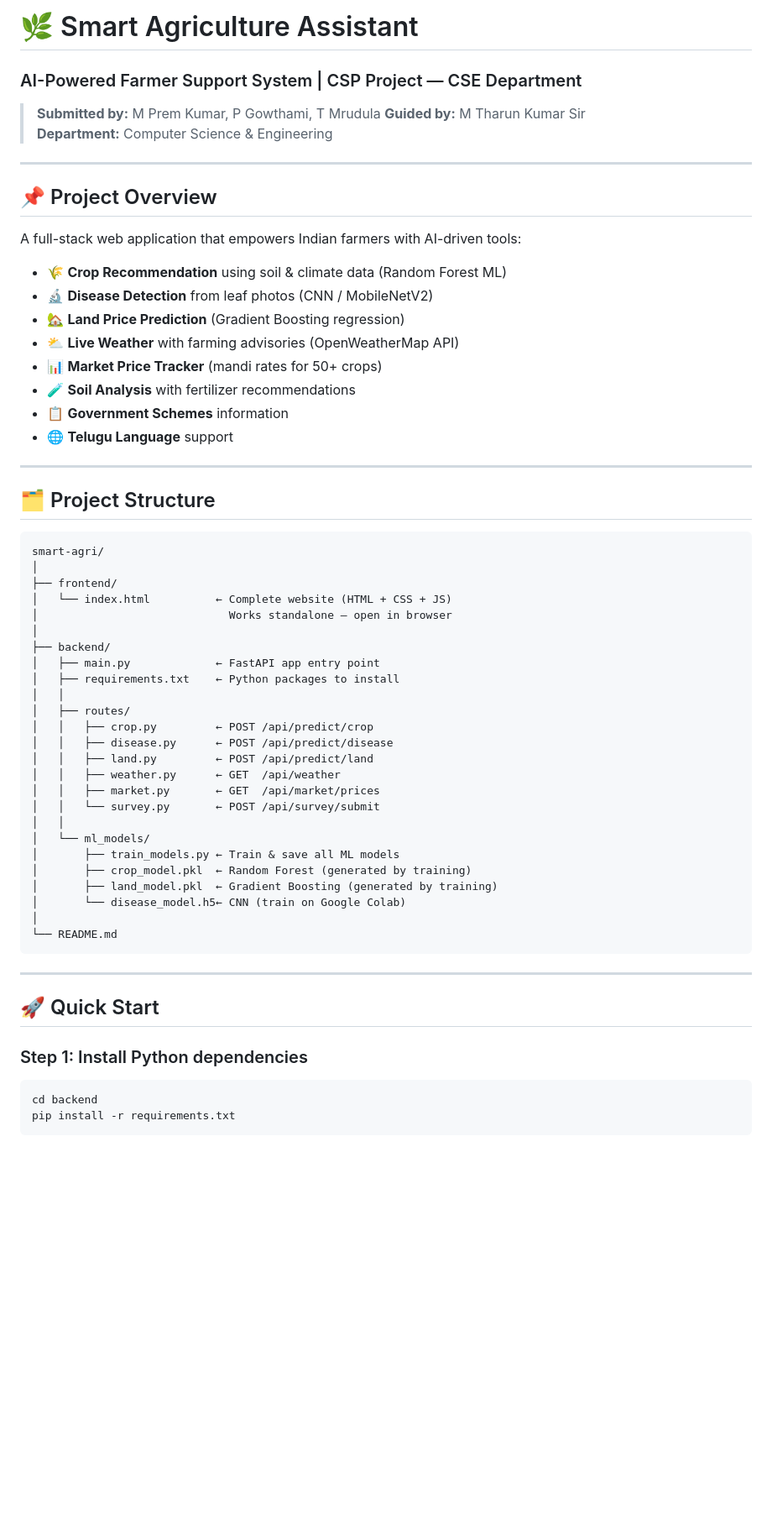
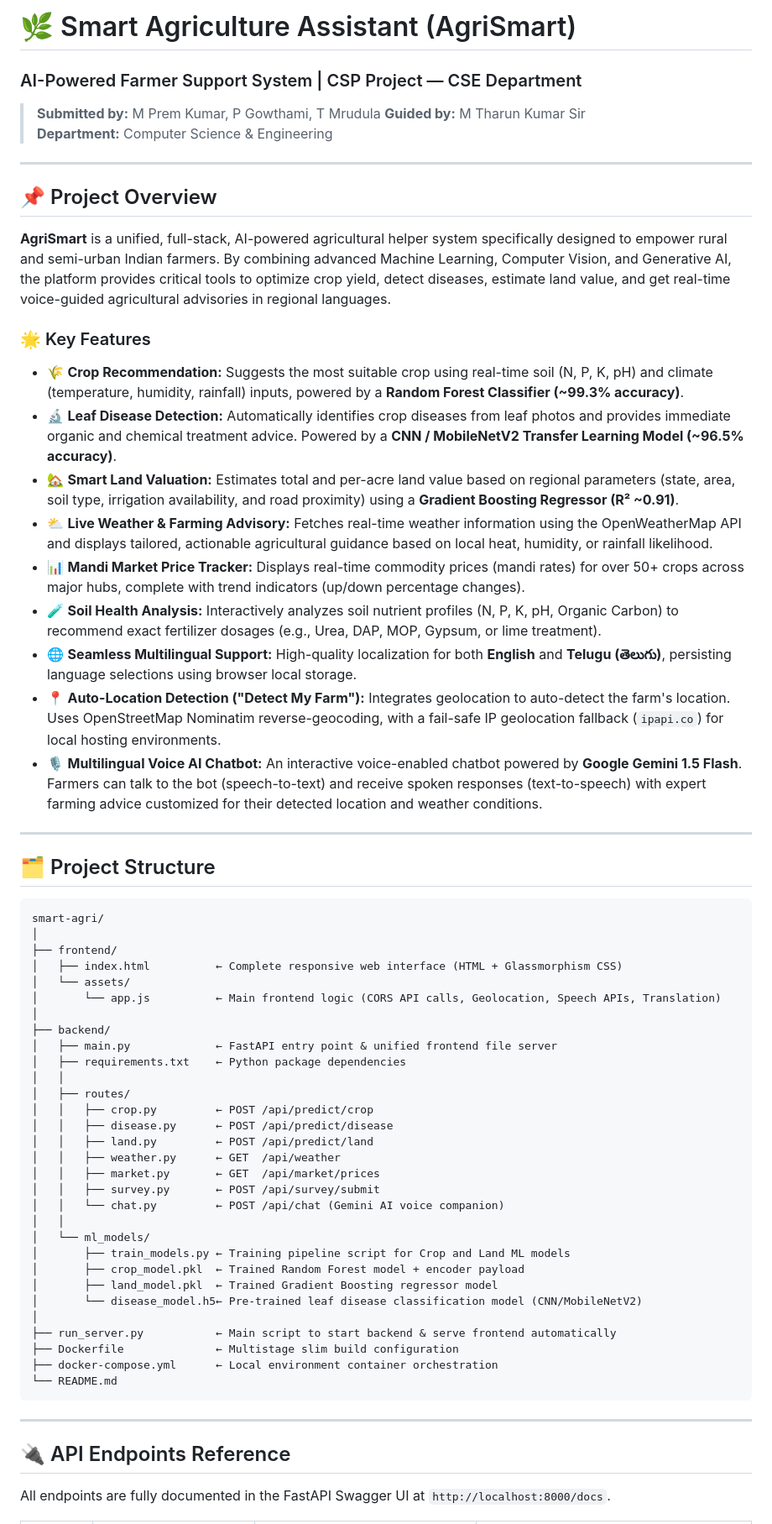
Before and after one commit to kumar-123690/Smart-Agriculture-Assistant, a Markdown page: README.md, the part around one of its changes. Shown at 84% size. Drawn GitHub-style; blank space fills up the shorter version.

````diff
--- a/README.md
+++ b/README.md
@@ -1,4 +1,5 @@
-# 🌿 Smart Agriculture Assistant
+# 🌿 Smart Agriculture Assistant (AgriSmart)
+
 ### AI-Powered Farmer Support System | CSP Project — CSE Department
 
 > **Submitted by:** M Prem Kumar, P Gowthami, T Mrudula
@@ -9,15 +10,18 @@
 
 ## 📌 Project Overview
 
-A full-stack web application that empowers Indian farmers with AI-driven tools:
-- 🌾 **Crop Recommendation** using soil & climate data (Random Forest ML)
-- 🔬 **Disease Detection** from leaf photos (CNN / MobileNetV2)
-- 🏡 **Land Price Prediction** (Gradient Boosting regression)
-- ⛅ **Live Weather** with farming advisories (OpenWeatherMap API)
-- 📊 **Market Price Tracker** (mandi rates for 50+ crops)
-- 🧪 **Soil Analysis** with fertilizer recommendations
-- 📋 **Government Schemes** information
-- 🌐 **Telugu Language** support
+**AgriSmart** is a unified, full-stack, AI-powered agricultural helper system specifically designed to empower rural and semi-urban Indian farmers. By combining advanced Machine Learning, Computer Vision, and Generative AI, the platform provides critical tools to optimize crop yield, detect diseases, estimate land value, and get real-time voice-guided agricultural advisories in regional languages.
+
+### 🌟 Key Features
+- 🌾 **Crop Recommendation:** Suggests the most suitable crop using real-time soil (N, P, K, pH) and climate (temperature, humidity, rainfall) inputs, powered by a **Random Forest Classifier (~99.3% accuracy)**.
+- 🔬 **Leaf Disease Detection:** Automatically identifies crop diseases from leaf photos and provides immediate organic and chemical treatment advice. Powered by a **CNN / MobileNetV2 Transfer Learning Model (~96.5% accuracy)**.
+- 🏡 **Smart Land Valuation:** Estimates total and per-acre land value based on regional parameters (state, area, soil type, irrigation availability, and road proximity) using a **Gradient Boosting Regressor (R² ~0.91)**.
+- ⛅ **Live Weather & Farming Advisory:** Fetches real-time weather information using the OpenWeatherMap API and displays tailored, actionable agricultural guidance based on local heat, humidity, or rainfall likelihood.
+- 📊 **Mandi Market Price Tracker:** Displays real-time commodity prices (mandi rates) for over 50+ crops across major hubs, complete with trend indicators (up/down percentage changes).
+- 🧪 **Soil Health Analysis:** Interactively analyzes soil nutrient profiles (N, P, K, pH, Organic Carbon) to recommend exact fertilizer dosages (e.g., Urea, DAP, MOP, Gypsum, or lime treatment).
+- 🌐 **Seamless Multilingual Support:** High-quality localization for both **English** and **Telugu (తెలుగు)**, persisting language selections using browser local storage.
+- 📍 **Auto-Location Detection ("Detect My Farm"):** Integrates geolocation to auto-detect the farm's location. Uses OpenStreetMap Nominatim reverse-geocoding, with a fail-safe IP geolocation fallback (`ipapi.co`) for local hosting environments.
+- 🎙️ **Multilingual Voice AI Chatbot:** An interactive voice-enabled chatbot powered by **Google Gemini 1.5 Flash**. Farmers can talk to the bot (speech-to-text) and receive spoken responses (text-to-speech) with expert farming advice customized for their detected location and weather conditions.
 
 ---
 
@@ -27,12 +31,13 @@ A full-stack web application that empowers Indian farmers with AI-driven tools:
 smart-agri/
 │
 ├── frontend/
-│   └── index.html          ← Complete website (HTML + CSS + JS)
-│                             Works standalone — open in browser
+│   ├── index.html          ← Complete responsive web interface (HTML + Glassmorphism CSS)
+│   └── assets/
+│       └── app.js          ← Main frontend logic (CORS API calls, Geolocation, Speech APIs, Translation)
 │
 ├── backend/
-│   ├── main.py             ← FastAPI app entry point
-│   ├── requirements.txt    ← Python packages to install
+│   ├── main.py             ← FastAPI entry point & unified frontend file server
+│   ├── requirements.txt    ← Python package dependencies
 │   │
 │   ├── routes/
 │   │   ├── crop.py         ← POST /api/predict/crop
@@ -40,24 +45,24 @@ smart-agri/
 │   │   ├── land.py         ← POST /api/predict/land
 │   │   ├── weather.py      ← GET  /api/weather
 │   │   ├── market.py       ← GET  /api/market/prices
-│   │   └── survey.py       ← POST /api/survey/submit
+│   │   ├── survey.py       ← POST /api/survey/submit
+│   │   └── chat.py         ← POST /api/chat (Gemini AI voice companion)
 │   │
 │   └── ml_models/
-│       ├── train_models.py ← Train & save all ML models
-│       ├── crop_model.pkl  ← Random Forest (generated by training)
-│       ├── land_model.pkl  ← Gradient Boosting (generated by training)
-│       └── disease_model.h5← CNN (train on Google Colab)
+│       ├── train_models.py ← Training pipeline script for Crop and Land ML models
+│       ├── crop_model.pkl  ← Trained Random Forest model + encoder payload
+│       ├── land_model.pkl  ← Trained Gradient Boosting regressor model
+│       └── disease_model.h5← Pre-trained leaf disease classification model (CNN/MobileNetV2)
 │
+├── run_server.py           ← Main script to start backend & serve frontend automatically
+├── Dockerfile              ← Multistage slim build configuration
+├── docker-compose.yml      ← Local environment container orchestration
 └── README.md
 ```
 
 ---
 
-## 🚀 Quick Start
+## 🔌 API Endpoints Reference
 
-### Step 1: Install Python dependencies
-```bash
-cd backend
-pip install -r requirements.txt
-```
+All endpoints are fully documented in the FastAPI Swagger UI at `http://localhost:8000/docs`.
 
````
Also changed, not shown: other parts of README.md (+88 -127 lines).
